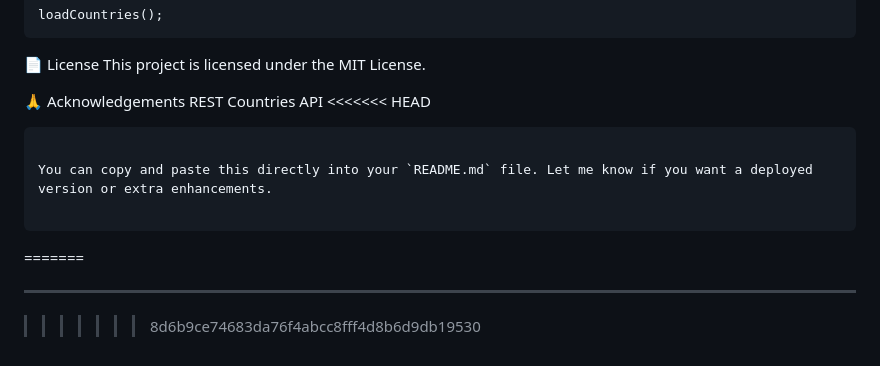
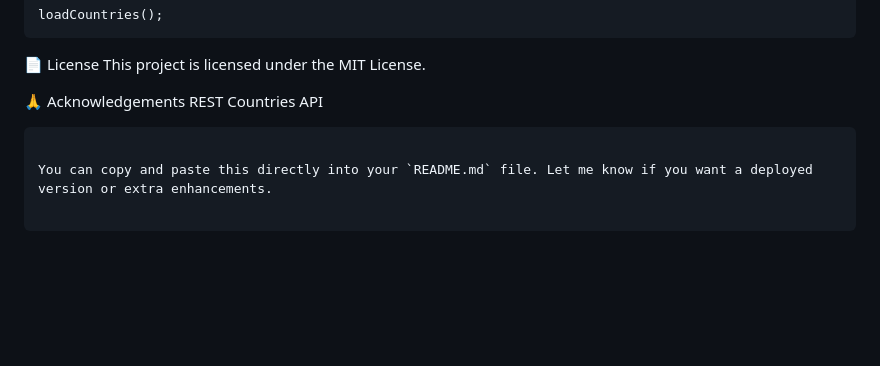
Before and after one commit to aminbiography/rest-countries-api, a Markdown page: README.md, the part around one of its changes. Drawn GitHub-style; blank space fills up the shorter version.

````diff
--- a/README.md
+++ b/README.md
@@ -163,13 +163,9 @@ This project is licensed under the MIT License.
 
 🙏 Acknowledgements
 REST Countries API
-<<<<<<< HEAD
+
 ```
 
 You can copy and paste this directly into your `README.md` file. Let me know if you want a deployed version or extra enhancements.
 
 ```
-=======
-
----
->>>>>>> 8d6b9ce74683da76f4abcc8fff4d8b6d9db19530
````
Also changed, not shown: other parts of README.md (+1 -1 lines).
